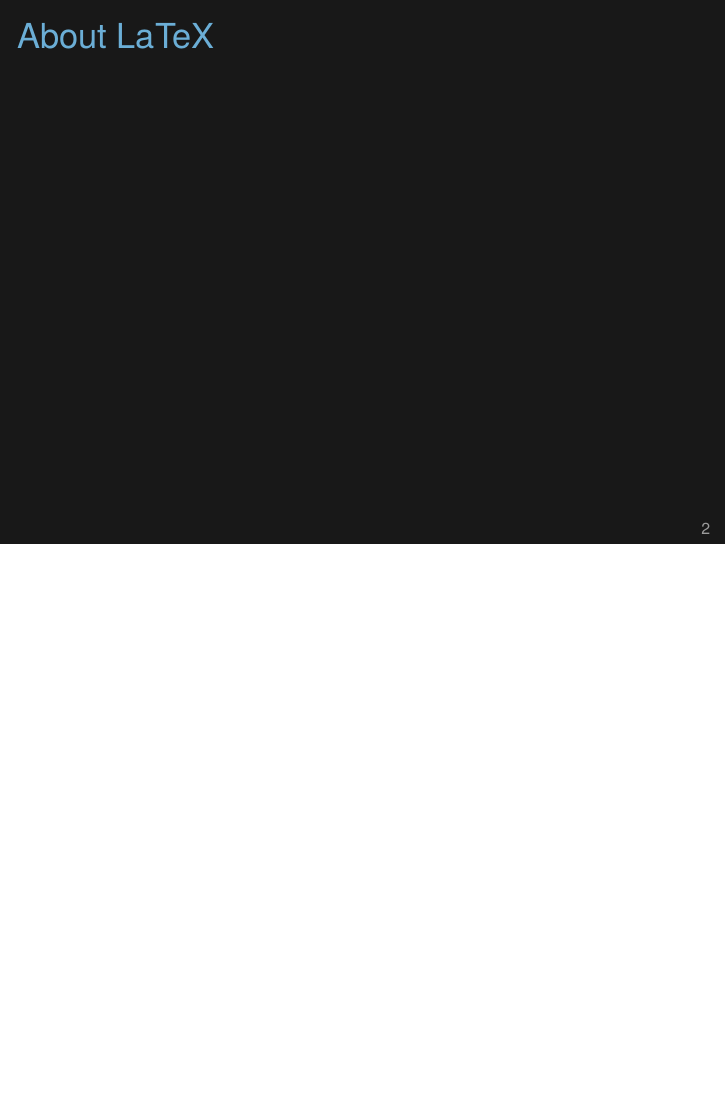
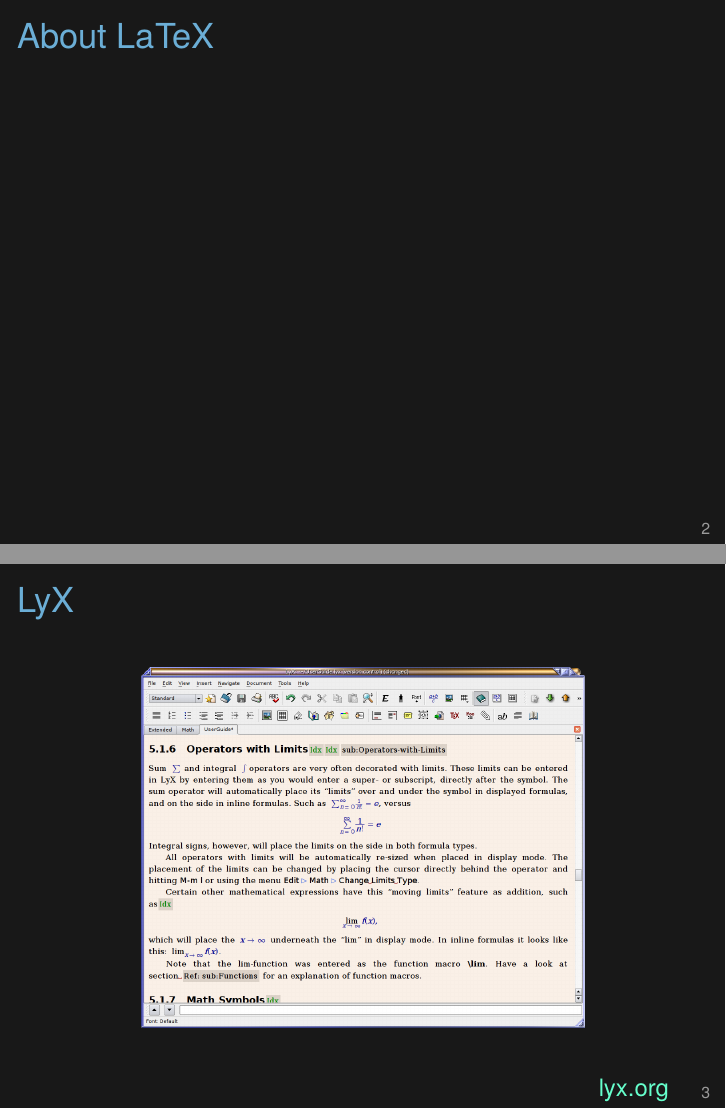
Before and after one commit to kbroman/Tools4RR, LaTeX slides (11_KnitrPapers/11_knitrpapers.tex): page 2 of 6 before the commit and pages 2 and 3 of 7 after it, the two joined at a grey line, the shorter picture padded with empty space. Compiled offline with XeLaTeX.

Commit message:
Lec 11: Add slide about LyX

```diff
--- a/11_KnitrPapers/11_knitrpapers.tex
+++ b/11_KnitrPapers/11_knitrpapers.tex
@@ -50,6 +50,24 @@
 \end{frame}
 
 
+\begin{frame}{LyX}
+
+\vspace{20pt}
+
+\figh{Figs/lyx.png}{0.7}
+
+\vspace{20pt}
+
+\hfill \href{http://www.lyx.org/}{lyx.org}
+
+\note{
+  I create LaTeX documents in emacs. If you want something WYSIWYG,
+  consider LyX. KnitR is built-in, and Yihui Xie strongly endorses
+  it.
+}
+\end{frame}
+
+
 \begin{frame}{Including graphics}
 
 
```
Also changed, not shown: 11_KnitrPapers/Figs/ReadMe.md (added), 11_KnitrPapers/Figs/lyx.png (added).
